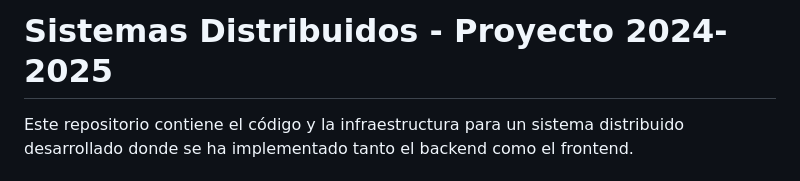
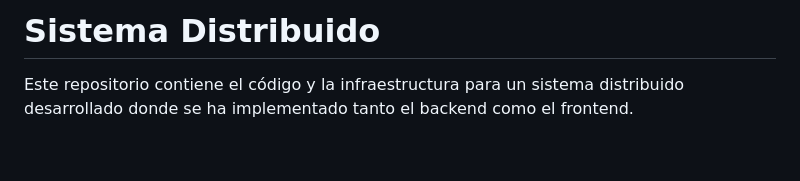
Before and after one commit to Brosigx/distributed-system, a Markdown page: README.md, the part around the change. Rendered like a GitHub page; blank space fills up the shorter version.

```diff
--- a/README.md
+++ b/README.md
@@ -1,4 +1,4 @@
-# Sistemas Distribuidos - Proyecto 2024-2025
+# Sistema Distribuido
 
 Este repositorio contiene el código y la infraestructura para un sistema distribuido desarrollado donde se ha implementado tanto el backend como el frontend.
 
```
